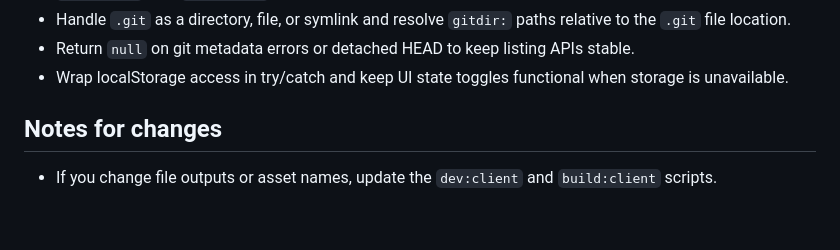
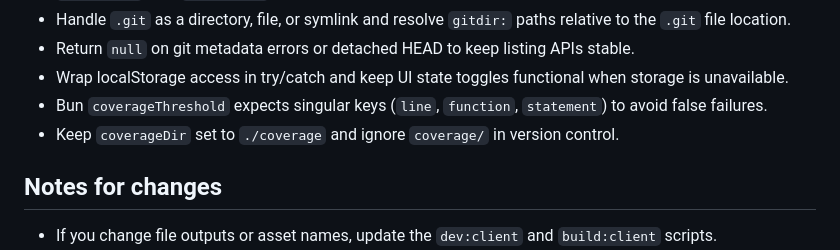
Before and after one commit to arenahito/piggychick, a Markdown page: AGENTS.md, the part around the change. Drawn GitHub-style; blank space fills up the shorter version.

Commit message:
docs: add learning documentation for add-test-coverage-90

```diff
--- a/AGENTS.md
+++ b/AGENTS.md
@@ -41,6 +41,8 @@ PiggyChick is a local Bun-powered viewer for `.tasks` PRD folders. It serves the
 - Handle `.git` as a directory, file, or symlink and resolve `gitdir:` paths relative to the `.git` file location.
 - Return `null` on git metadata errors or detached HEAD to keep listing APIs stable.
 - Wrap localStorage access in try/catch and keep UI state toggles functional when storage is unavailable.
+- Bun `coverageThreshold` expects singular keys (`line`, `function`, `statement`) to avoid false failures.
+- Keep `coverageDir` set to `./coverage` and ignore `coverage/` in version control.
 
 ## Notes for changes
 - If you change file outputs or asset names, update the `dev:client` and `build:client` scripts.
```
Also changed, not shown: .tasks/2026-01-31-02-add-test-coverage-90/learning.md (added, +25 -0 lines).
